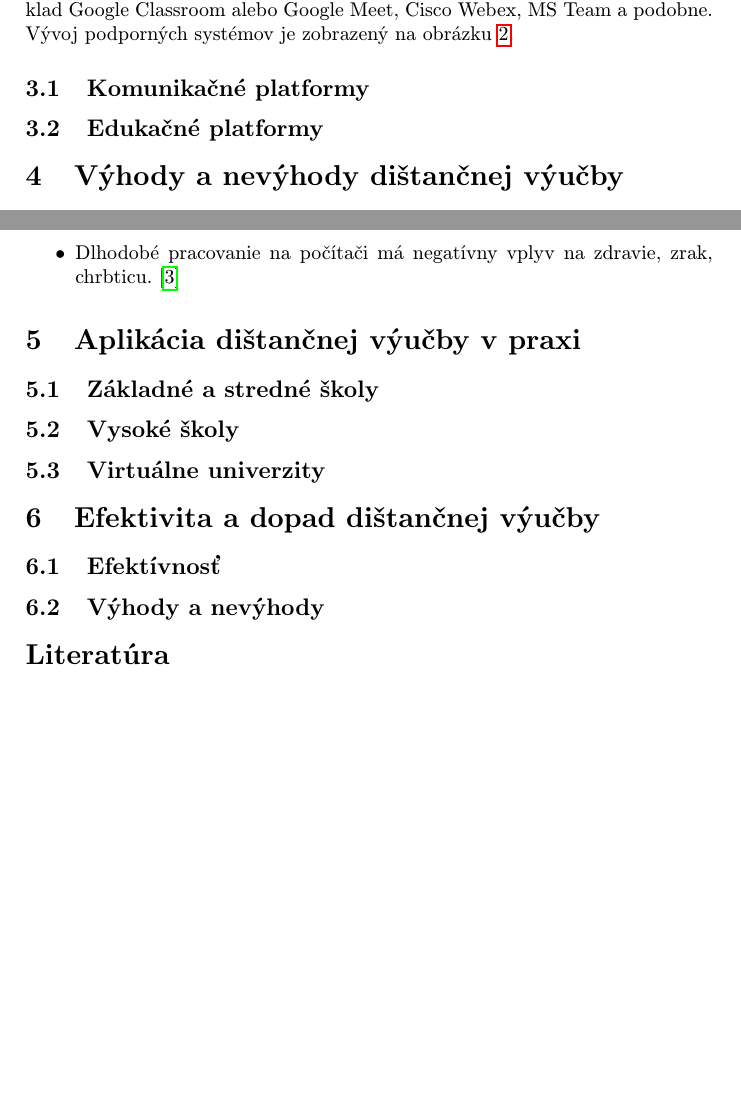
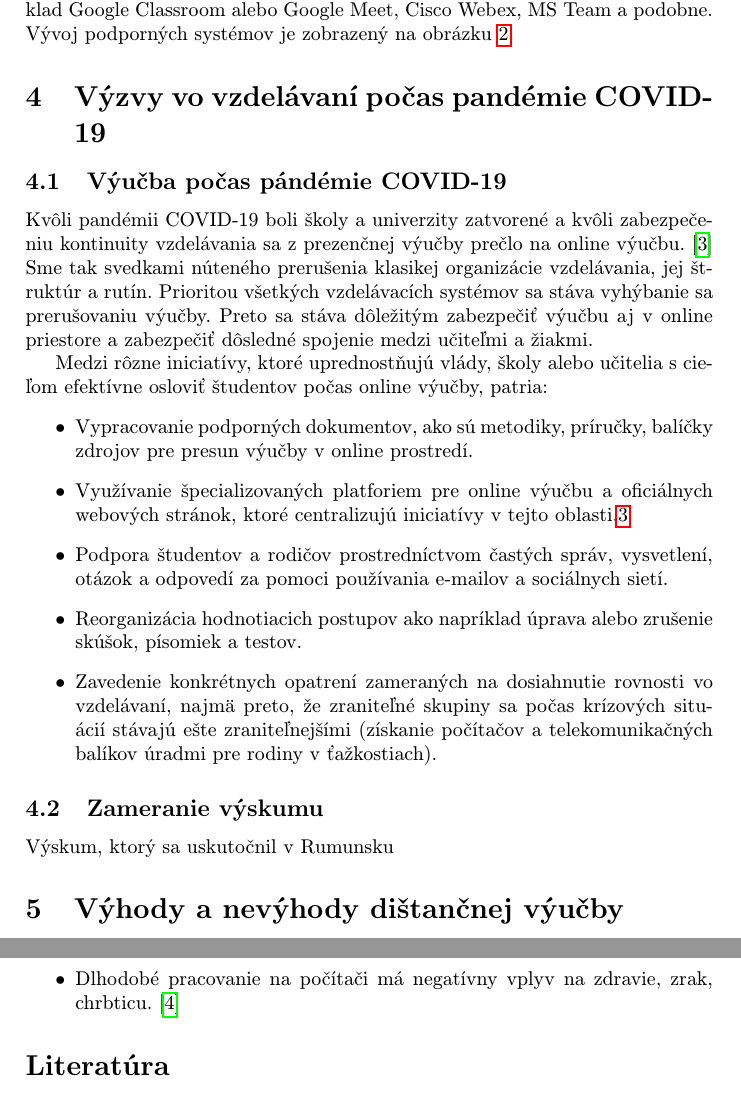
Before and after one commit to WhenGrill/MIP_ZS_2020, a LaTeX paper (clanok.tex): two parts of pages 4 and 5 of 6 before the commit and two parts of pages 4 and 5 of 7 after it, joined at a grey line, cut so that both start at the same text, the shorter picture padded with empty space. Compiled offline with pdfLaTeX.

Commit message:
Pridane skecie + text COVID-19, uprava obsahu

```diff
--- a/clanok.tex
+++ b/clanok.tex
@@ -10,12 +10,16 @@
 
 \usepackage{cite}
 %\usepackage{times}
+%\usepackage{fancyhdr}
+%\usepackage{csquotes} Uvodozvky    \enquote{TEXT}
 
 %Nastavenie cesty pre obrazky
 \graphicspath{ {./images/} }
 
-\pagestyle{headings}
-
+\pagestyle{headings} %{myheadings}, {fancy} zmiznu nazvy kapitol
+%\fancyhf{}
+%\fancyhead[LE, RO]{\leftmark} LEFT EVEN, RIGHT ODD
+%\fancyhead[RE, LO]{\thepage}
 \title{Aplikácie a riešenia dištančného vzdelávania a e-vzdelávania\thanks{Semestrálny projekt v predmete Metódy inžinierskej práce, ak. rok 2020/21, vedenie: Ing. Fedor Lehocki, PhD.}}
 
 \author{Lukáš Štrbo\\[2pt]
@@ -113,11 +118,28 @@ Vývoj podporných systémov je zobrazený na obrázku \ref{Vyvoj_podp_sys_DE}.
 	\label{Vyvoj_podp_sys_DE}
 \end{figure}
 
-\subsection{Komunikačné platformy}
+%\subsection{Najviac používané}
 %Webex, Meet, MS TEAMS, porovnanie , obluba u studentov, vlastnosti
-\subsection{Edukačné platformy}
+%\subsection{Edukačné platformy}
 %Edukacne platformy - Online testovanie , Edupage, AIS, Kurzy online, Moodle, ...
+\section{Výzvy vo vzdelávaní počas pandémie COVID-19}
+\subsection{Výučba počas pándémie COVID-19} %TOTO BOLA PREDTYM SEKCIA
+Kvôli pandémii COVID-19 boli školy a univerzity zatvorené a kvôli zabezpečeniu kontinuity vzdelávania sa z prezenčnej výučby prečlo na online výučbu.\cite{covid19}
+Sme tak svedkami núteného prerušenia klasikej organizácie vzdelávania, jej štruktúr a rutín.
+Prioritou všetkých vzdelávacích systémov sa stáva vyhýbanie sa prerušovaniu výučby. Preto sa stáva dôležitým zabezpečiť
+výučbu aj v online priestore a zabezpečiť dôsledné spojenie medzi učiteľmi a žiakmi.
 
+Medzi rôzne iniciatívy, ktoré uprednostňujú vlády, školy alebo učitelia s cieľom efektívne osloviť študentov počas online výučby, patria:
+\begin{itemize}
+	\item Vypracovanie podporných dokumentov, ako sú metodiky, príručky, balíčky zdrojov pre presun výučby v online prostredí.
+	\item Využívanie špecializovaných platforiem pre online výučbu  a oficiálnych webových stránok, ktoré centralizujú iniciatívy v tejto oblasti.\ref{Vyvojsys}%KONTROLA !!!!
+	\item Podpora študentov a rodičov prostredníctvom častých správ, vysvetlení, otázok a odpovedí za pomoci používania e-mailov a sociálnych sietí.
+	\item Reorganizácia hodnotiacich postupov ako napríklad úprava alebo zrušenie skúšok, písomiek a testov.
+	\item Zavedenie konkrétnych opatrení zameraných na dosiahnutie rovnosti vo vzdelávaní, najmä preto, že zraniteľné skupiny sa počas krízových situácií stávajú ešte zraniteľnejšími (získanie počítačov a telekomunikačných balíkov úradmi pre rodiny v ťažkostiach).
+\end{itemize}
+
+\subsection{Zameranie výskumu}
+Výskum, ktorý sa uskutočnil v Rumunsku
 
 \section{Výhody a nevýhody dištančnej výučby}
 \subsection{Výhody}
@@ -146,14 +168,14 @@ Vývoj podporných systémov je zobrazený na obrázku \ref{Vyvoj_podp_sys_DE}.
 
 
 
-\section{Aplikácia dištančnej výučby v praxi}
-\subsection{Základné a stredné školy}
-\subsection{Vysoké školy}
-\subsection{Virtuálne univerzity}
+%\section{Aplikácia dištančnej výučby v praxi}
+%\subsection{Základné a stredné školy}
+%\subsection{Vysoké školy}
+%\subsection{Virtuálne univerzity}
 
-\section{Efektivita a dopad dištančnej výučby}
-\subsection{Efektívnosť}
-\subsection{Výhody a nevýhody}
+%\section{Efektivita a dopad dištančnej výučby}
+%\subsection{Efektívnosť}
+%\subsection{Výhody a nevýhody}
 
 
 %\acknowledgement{Ak niekomu chcete poďakovať\ldots}
```
Also changed, not shown: clanok.tex (1 more changed lines).
